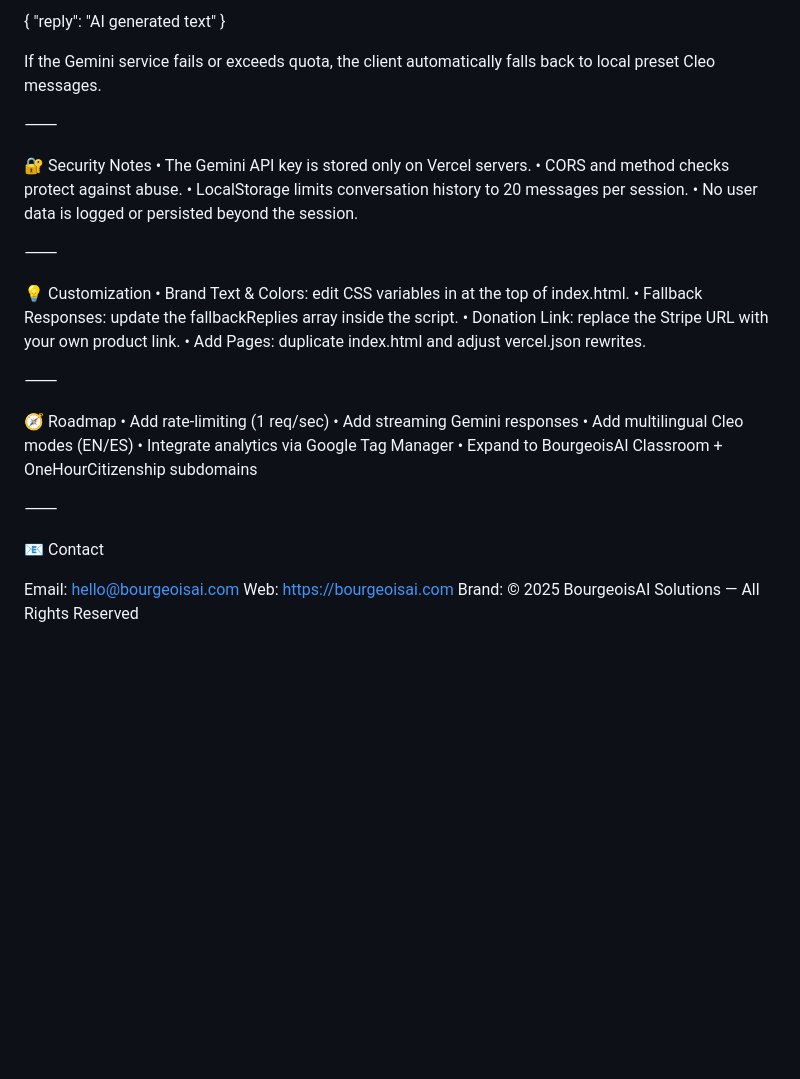
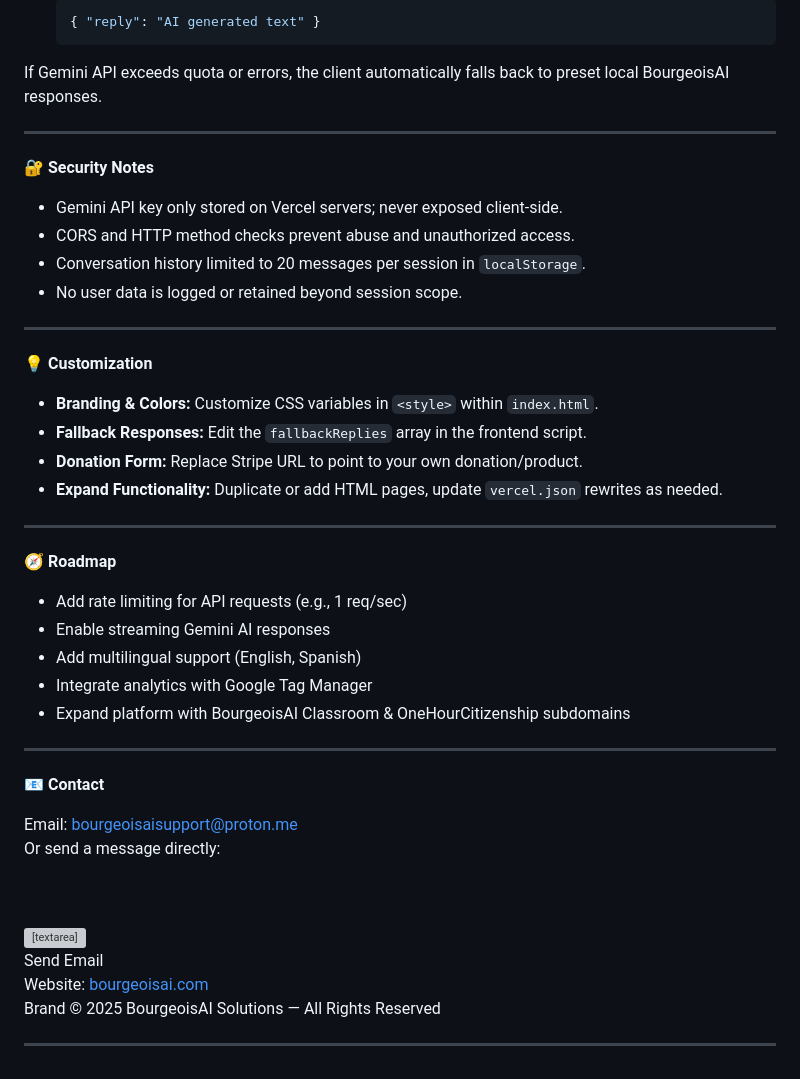
Before and after one commit to BourgeoisAISolutions/BourgeoisAI-Solutions, a Markdown page: README.md, the part around the change printed below. Drawn GitHub-style; blank space fills up the shorter version; grey boxes are pictures that could not be loaded.

````diff
--- a/README.md
+++ b/README.md
@@ -77,37 +84,52 @@ Response:
 
-{ "reply": "AI generated text" }
+  ```json
+  { "reply": "AI generated text" }
+  ```
 
-If the Gemini service fails or exceeds quota, the client automatically falls back to local preset Cleo messages.
+If Gemini API exceeds quota or errors, the client automatically falls back to preset local BourgeoisAI responses.
 
-⸻
+***
 
-🔐 Security Notes
-	•	The Gemini API key is stored only on Vercel servers.
-	•	CORS and method checks protect against abuse.
-	•	LocalStorage limits conversation history to 20 messages per session.
-	•	No user data is logged or persisted beyond the session.
+🔐 **Security Notes**
 
-⸻
+- Gemini API key only stored on Vercel servers; never exposed client-side.
+- CORS and HTTP method checks prevent abuse and unauthorized access.
+- Conversation history limited to 20 messages per session in `localStorage`.
+- No user data is logged or retained beyond session scope.
 
-💡 Customization
-	•	Brand Text & Colors: edit CSS variables in <style> at the top of index.html.
-	•	Fallback Responses: update the fallbackReplies array inside the script.
-	•	Donation Link: replace the Stripe URL with your own product link.
-	•	Add Pages: duplicate index.html and adjust vercel.json rewrites.
+***
 
-⸻
+💡 **Customization**
 
-🧭 Roadmap
-	•	Add rate-limiting (1 req/sec)
-	•	Add streaming Gemini responses
-	•	Add multilingual Cleo modes (EN/ES)
-	•	Integrate analytics via Google Tag Manager
-	•	Expand to BourgeoisAI Classroom + OneHourCitizenship subdomains
+- **Branding & Colors:** Customize CSS variables in `<style>` within `index.html`.
+- **Fallback Responses:** Edit the `fallbackReplies` array in the frontend script.
+- **Donation Form:** Replace Stripe URL to point to your own donation/product.
+- **Expand Functionality:** Duplicate or add HTML pages, update `vercel.json` rewrites as needed.
 
-⸻
+***
 
-📧 Contact
+🧭 **Roadmap**
 
-Email: hello@bourgeoisai.com
-Web: https://bourgeoisai.com
-Brand: © 2025 BourgeoisAI Solutions — All Rights Reserved
+- Add rate limiting for API requests (e.g., 1 req/sec)
+- Enable streaming Gemini AI responses
+- Add multilingual support (English, Spanish)
+- Integrate analytics with Google Tag Manager
+- Expand platform with BourgeoisAI Classroom & OneHourCitizenship subdomains
+
+***
+
+📧 **Contact**
+
+Email: [bourgeoisaisupport@proton.me](mailto:bourgeoisaisupport@proton.me)
+Or send a message directly:
+<form action="mailto:bourgeoisaisupport@proton.me" method="post" enctype="text/plain" style="margin-top:10px;">
+  <input type="text" name="name" placeholder="Your Name" required style="width: 300px; padding: 5px; margin-bottom: 5px;" /><br/>
+  <input type="email" name="email" placeholder="Your Email" required style="width: 300px; padding: 5px; margin-bottom: 5px;" /><br/>
+  <textarea name="message" rows="5" placeholder="Your Message" required style="width: 300px; padding: 5px;"></textarea><br/>
+  <button type="submit" style="padding: 8px 15px; margin-top: 5px;">Send Email</button>
+</form>
+
+Website: [bourgeoisai.com](https://bourgeoisai.com)
+Brand © 2025 BourgeoisAI Solutions — All Rights Reserved
+
+***
````
Also changed, not shown: other parts of README.md (+50 -43 lines).
